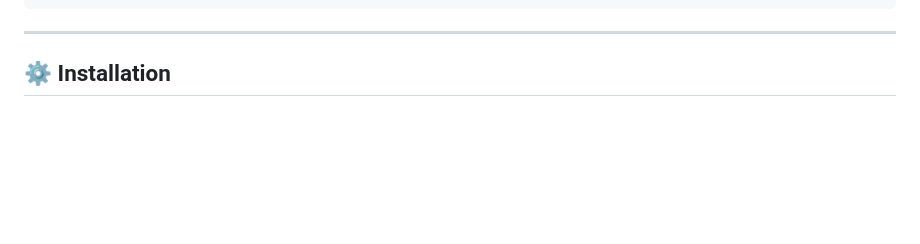
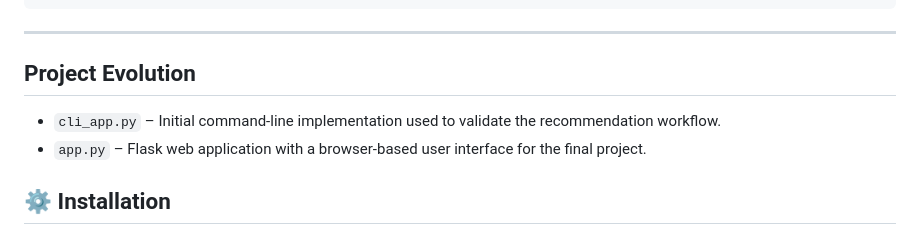
Before and after one commit to Umakant051/CourseRecommendationAgent, a Markdown page: README.md, the part around the change. Rendered like a GitHub page; blank space fills up the shorter version.

Commit message:
Update README added Project Evolution

````diff
--- a/README.md
+++ b/README.md
@@ -113,6 +113,11 @@ CourseRecommendationAgent/
 ```
 
 ---
+
+## Project Evolution
+
+- `cli_app.py` – Initial command-line implementation used to validate the recommendation workflow.
+- `app.py` – Flask web application with a browser-based user interface for the final project.
 
 ## ⚙️ Installation
 
````
